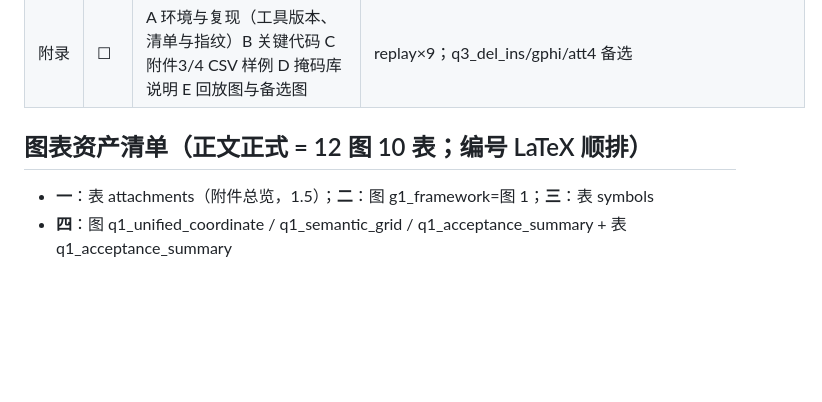
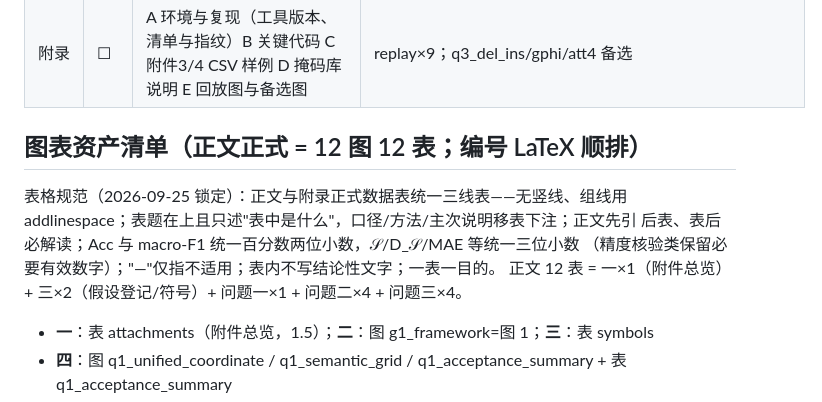
Before and after one commit to cuber671/CUMCM, a Markdown page: paper/outline.md, the part around the change. GitHub-like rendering; blank space fills up the shorter version.

Commit message:
docs(paper): outline 表格规范锁定 + 正文表数 12 图 12 表（10→12 实况）
Co-Authored-By: Claude Code <noreply@anthropic.com>

```diff
--- a/paper/outline.md
+++ b/paper/outline.md
@@ -84,7 +84,13 @@ v4.1 变更（同日，用户五处调整 + 边界锁定）：
 | 参考文献 | ☐ | BERT/Shapley/Sundararajan IG/CMU-MOSEI/wav2vec2/ERASER/温度校准 | reference.bib |
 | 附录 | ☐ | A 环境与复现（工具版本、清单与指纹）B 关键代码 C 附件3/4 CSV 样例 D 掩码库说明 E 回放图与备选图 | replay×9；q3_del_ins/gphi/att4 备选 |
 
-## 图表资产清单（正文正式 = 12 图 10 表；编号 LaTeX 顺排）
+## 图表资产清单（正文正式 = 12 图 12 表；编号 LaTeX 顺排）
+
+表格规范（2026-09-25 锁定）：正文与附录正式数据表统一三线表——无竖线、组线用
+addlinespace；表题在上且只述"表中是什么"，口径/方法/主次说明移表下注；正文先引
+后表、表后必解读；Acc 与 macro-F1 统一百分数两位小数，𝒮/D_𝒮/MAE 等统一三位小数
+（精度核验类保留必要有效数字）；"—"仅指不适用；表内不写结论性文字；一表一目的。
+正文 12 表 = 一×1（附件总览）+ 三×2（假设登记/符号）+ 问题一×1 + 问题二×4 + 问题三×4。
 
 - **一**：表 attachments（附件总览，1.5）；**二**：图 g1_framework=图 1；**三**：表 symbols
 - **四**：图 q1_unified_coordinate / q1_semantic_grid / q1_acceptance_summary + 表 q1_acceptance_summary
```
